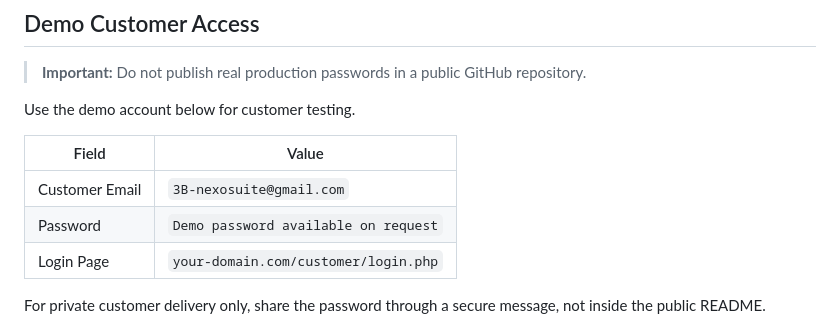
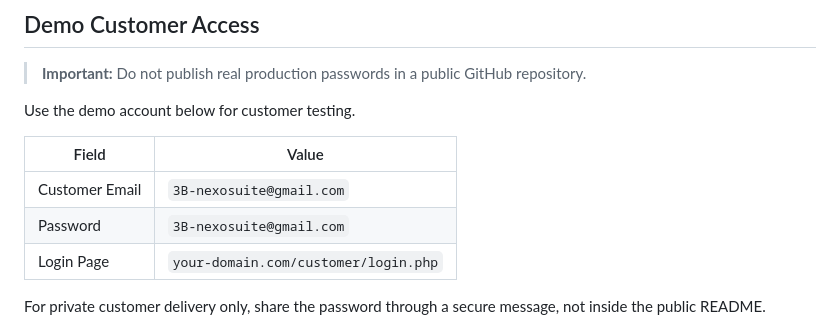
Before and after one commit to 3bHussein/3B-nexosuite, a Markdown page: README.md, the part around the change. GitHub-like rendering.

Commit message:
Change demo password in README
Updated the password in the README to reflect the actual value.

```diff
--- a/README.md
+++ b/README.md
@@ -78,7 +78,7 @@ Use the demo account below for customer testing.
 | Field | Value |
 |---|---|
 | Customer Email | `3B-nexosuite@gmail.com` |
-| Password | `Demo password available on request` |
+| Password | `3B-nexosuite@gmail.com` |
 | Login Page | `your-domain.com/customer/login.php` |
 
 For private customer delivery only, share the password through a secure message, not inside the public README.
```
